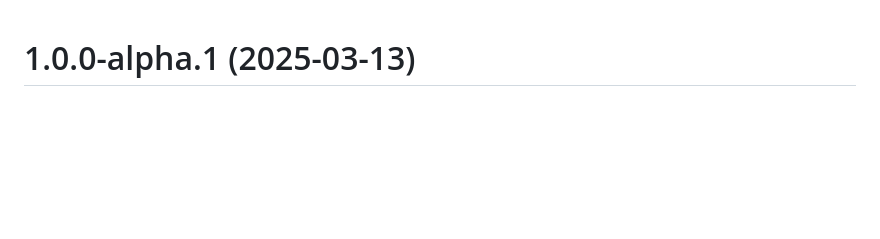
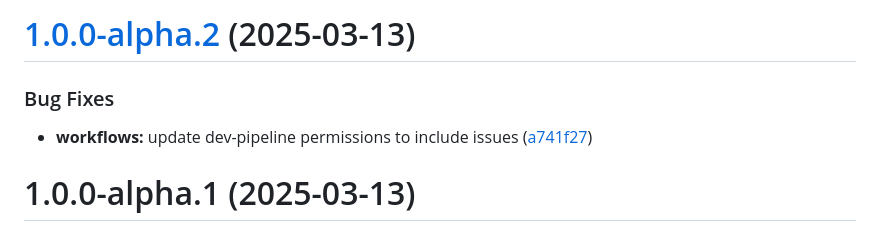
Before and after one commit to AndreyShashlovDev/1inch-dao-interface, a Markdown page: CHANGELOG.md, the part around the change. Drawn GitHub-style; blank space fills up the shorter version.

Commit message:
chore(release): 1.0.0-alpha.2 [skip ci]
# [1.0.0-alpha.2](https://github.com/1inch-community/interface/compare/v1.0.0-alpha.1...v1.0.0-alpha.2) (2025-03-13)

### Bug Fixes

* **workflows:** update dev-pipeline permissions to include issues ([a741f27](https://github.com/1inch-community/interface/commit/a741f27456b975821ed67e8a1a4fc749c4675366))

```diff
--- a/CHANGELOG.md
+++ b/CHANGELOG.md
@@ -1,3 +1,10 @@
+# [1.0.0-alpha.2](https://github.com/1inch-community/interface/compare/v1.0.0-alpha.1...v1.0.0-alpha.2) (2025-03-13)
+
+
+### Bug Fixes
+
+* **workflows:** update dev-pipeline permissions to include issues ([a741f27](https://github.com/1inch-community/interface/commit/a741f27456b975821ed67e8a1a4fc749c4675366))
+
 # 1.0.0-alpha.1 (2025-03-13)
 
 
```
